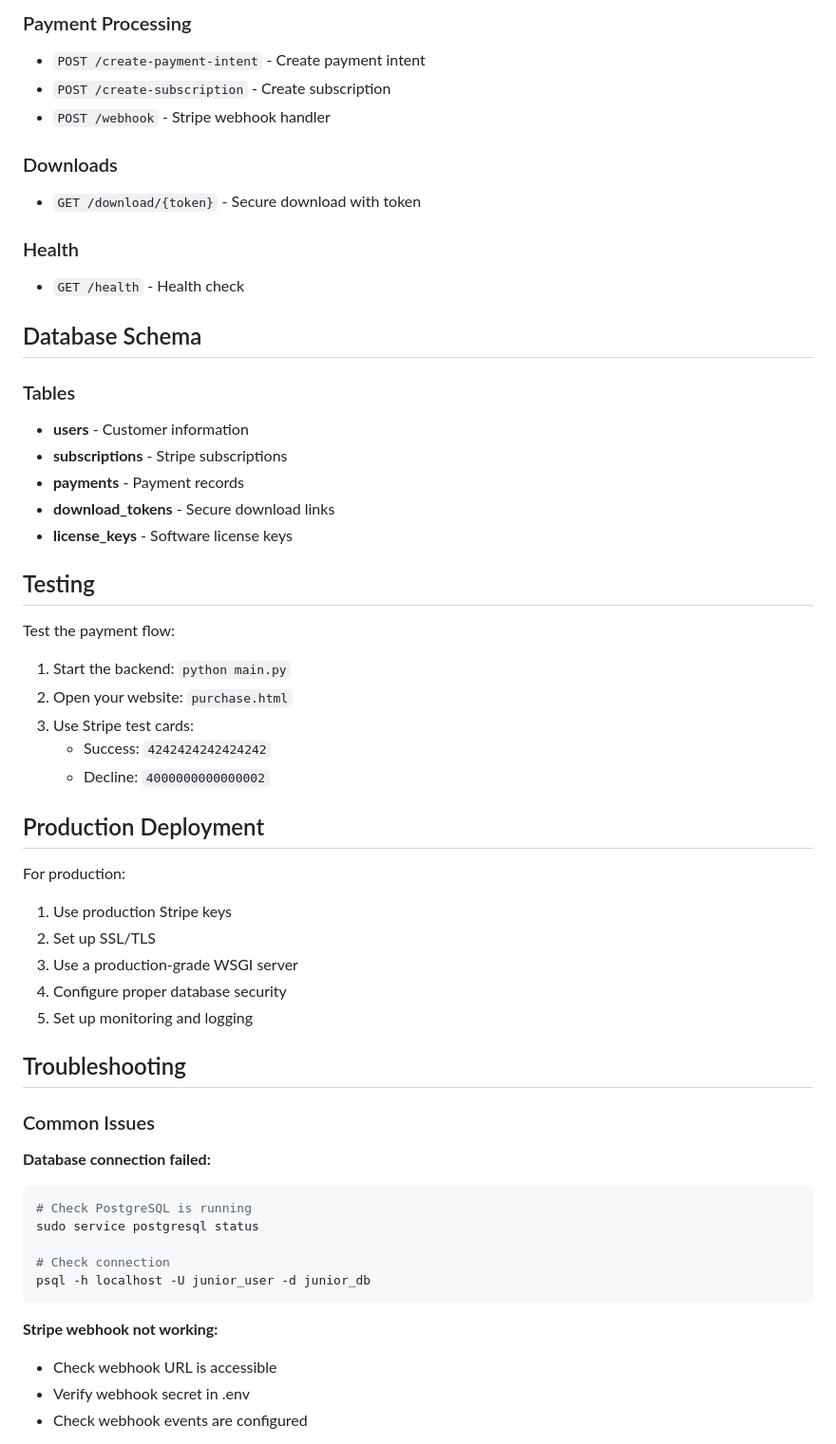
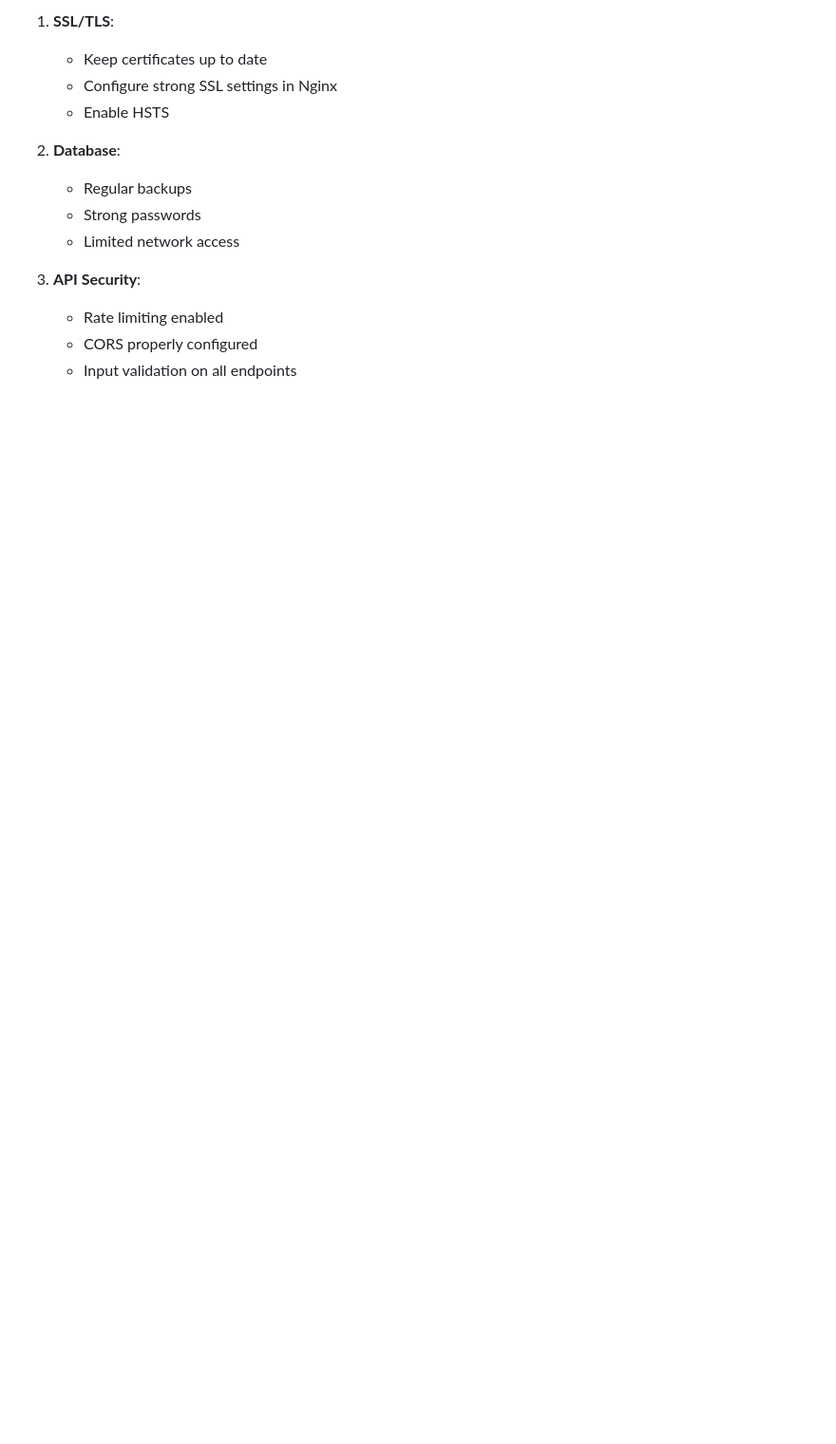
Before and after one commit to Andrew-AI-JR/heyjunior-website, a Markdown page: backend/README.md, the part around the change printed below. Shown: that part at 95% size. Drawn GitHub-style; blank space fills up the shorter version.

````diff
--- a/backend/README.md
+++ b/backend/README.md
@@ -83,59 +159,16 @@ STRIPE_WEBHOOK_SECRET=whsec_your_secret_here
 
-### Payment Processing
-- `POST /create-payment-intent` - Create payment intent
-- `POST /create-subscription` - Create subscription
-- `POST /webhook` - Stripe webhook handler
+1. **SSL/TLS**:
+   - Keep certificates up to date
+   - Configure strong SSL settings in Nginx
+   - Enable HSTS
 
-### Downloads
-- `GET /download/{token}` - Secure download with token
+2. **Database**:
+   - Regular backups
+   - Strong passwords
+   - Limited network access
 
-### Health
-- `GET /health` - Health check
+3. **API Security**:
+   - Rate limiting enabled
+   - CORS properly configured
+   - Input validation on all endpoints
 
-## Database Schema
-
-### Tables
-- **users** - Customer information
-- **subscriptions** - Stripe subscriptions
-- **payments** - Payment records
-- **download_tokens** - Secure download links
-- **license_keys** - Software license keys
-
-## Testing
-
-Test the payment flow:
-
-1. Start the backend: `python main.py`
-2. Open your website: `purchase.html`
-3. Use Stripe test cards:
-   - Success: `4242424242424242`
-   - Decline: `4000000000000002`
-
-## Production Deployment
-
-For production:
-
-1. Use production Stripe keys
-2. Set up SSL/TLS
-3. Use a production-grade WSGI server
-4. Configure proper database security
-5. Set up monitoring and logging
-
-## Troubleshooting
-
-### Common Issues
-
-**Database connection failed:**
-```bash
-# Check PostgreSQL is running
-sudo service postgresql status
-
-# Check connection
-psql -h localhost -U junior_user -d junior_db
-```
-
-**Stripe webhook not working:**
-- Check webhook URL is accessible
-- Verify webhook secret in .env
-- Check webhook events are configured
-
````
Also changed, not shown: other parts of backend/README.md (+136 -80 lines).
